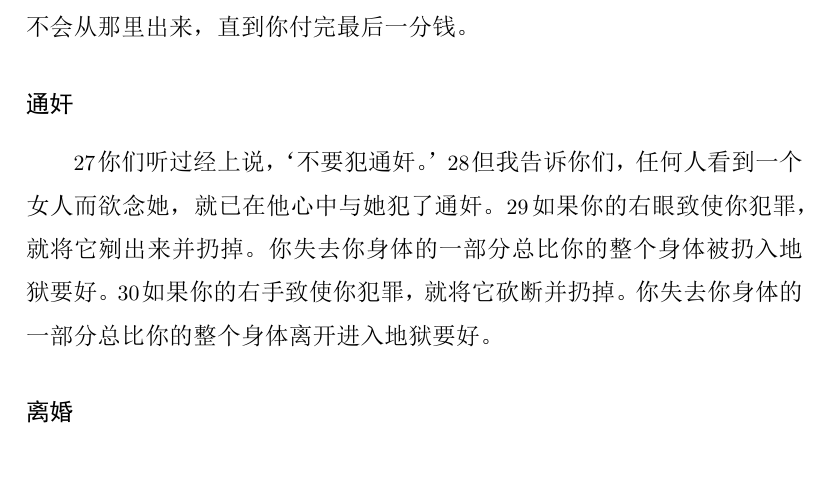
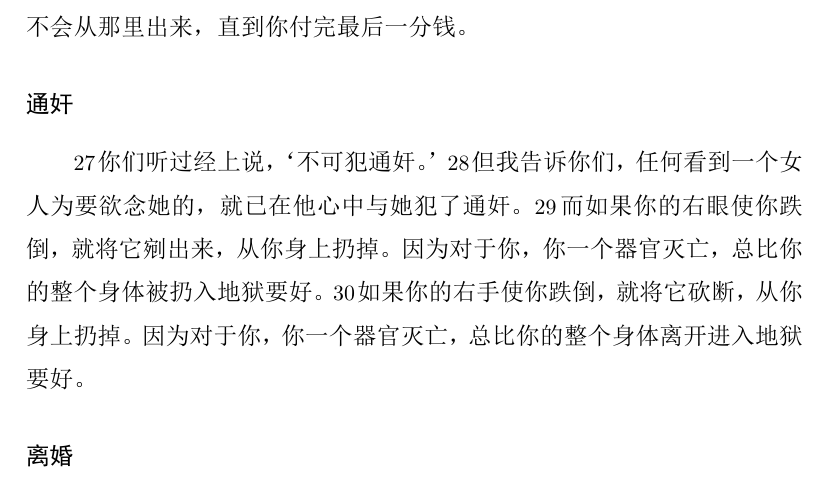
Before and after one commit to zhao-bob/scriptures, a LaTeX document (matthew/source/matthew.tex): part of page 12 of 73, cut so that both start at the same text, the shorter picture padded with empty space. The pictures show the PDF file matthew/source/matthew.pdf that the author committed with the source.

Commit message:
matthew 5

```diff
--- a/matthew/source/matthew.tex
+++ b/matthew/source/matthew.tex
@@ -462,13 +462,13 @@
 \subsubsection*{通奸}
 
 % You have heard that it was said, ‘Do not commit adultery.’
-\N 你们听过经上说，‘不要犯通奸。’
+\N 你们听过经上说，‘不可犯通奸。’
 % But I tell you that anyone who looks at a woman to lust after her has already committed adultery with her in his heart.
-\N 但我告诉你们，任何人看到一个女人而欲念她，就已在他心中与她犯了通奸。
+\N 但我告诉你们，任何看到一个女人为要欲念她的，就已在他心中与她犯了通奸。
 % If your right eye causes you to sin, gouge it out and throw it away. It is better for you to lose one part of your body than for your whole body to be thrown into hell.
-\N 如果你的右眼致使你犯罪，就将它剜出来并扔掉。你失去你身体的一部分总比你的整个身体被扔入地狱要好。
+\N 而如果你的右眼使你跌倒，就将它剜出来，从你身上扔掉。因为对于你，你一个器官灭亡，总比你的整个身体被扔入地狱要好。
 % And if your right hand causes you to sin, cut it off and throw it away. It is better for you to lose one part of your body than for your whole body to depart into hell.
-\N 如果你的右手致使你犯罪，就将它砍断并扔掉。你失去你身体的一部分总比你的整个身体离开进入地狱要好。
+\N 如果你的右手使你跌倒，就将它砍断，从你身上扔掉。因为对于你，你一个器官灭亡，总比你的整个身体离开进入地狱要好。
 
 % Divorce
 \subsubsection*{离婚}
```
Also changed, not shown: matthew/chapter5/README.md, matthew/source/matthew.pdf.
